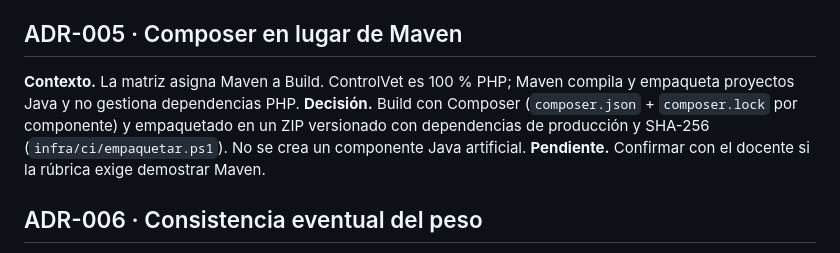
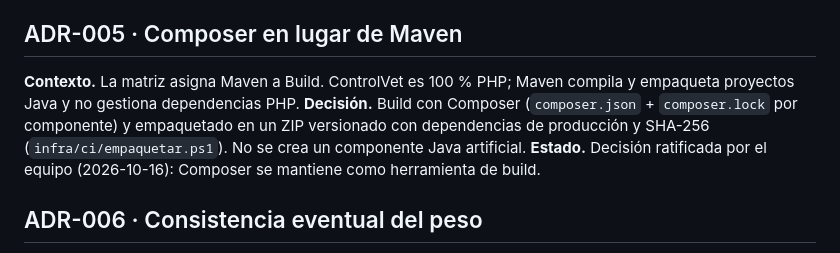
Before and after one commit to santiagoandresgonzalezlopez-sys/controlvet, a Markdown page: docs/adr/README.md, the part around the change. Rendered like a GitHub page.

Commit message:
docs(adr): ratificar Composer como herramienta de build (ADR-005)
Co-Authored-By: Claude Opus 5.5 <noreply@anthropic.com>

```diff
--- a/docs/adr/README.md
+++ b/docs/adr/README.md
@@ -36,7 +36,7 @@
 
 ## ADR-005 · Composer en lugar de Maven
 
-**Contexto.** La matriz asigna Maven a Build. ControlVet es 100 % PHP; Maven compila y empaqueta proyectos Java y no gestiona dependencias PHP. **Decisión.** Build con Composer (`composer.json` + `composer.lock` por componente) y empaquetado en un ZIP versionado con dependencias de producción y SHA-256 (`infra/ci/empaquetar.ps1`). No se crea un componente Java artificial. **Pendiente.** Confirmar con el docente si la rúbrica exige demostrar Maven.
+**Contexto.** La matriz asigna Maven a Build. ControlVet es 100 % PHP; Maven compila y empaqueta proyectos Java y no gestiona dependencias PHP. **Decisión.** Build con Composer (`composer.json` + `composer.lock` por componente) y empaquetado en un ZIP versionado con dependencias de producción y SHA-256 (`infra/ci/empaquetar.ps1`). No se crea un componente Java artificial. **Estado.** Decisión ratificada por el equipo (2026-10-16): Composer se mantiene como herramienta de build.
 
 ## ADR-006 · Consistencia eventual del peso
 
```
Also changed, not shown: docs/matriz-verificacion.md (+1 -1 lines).
